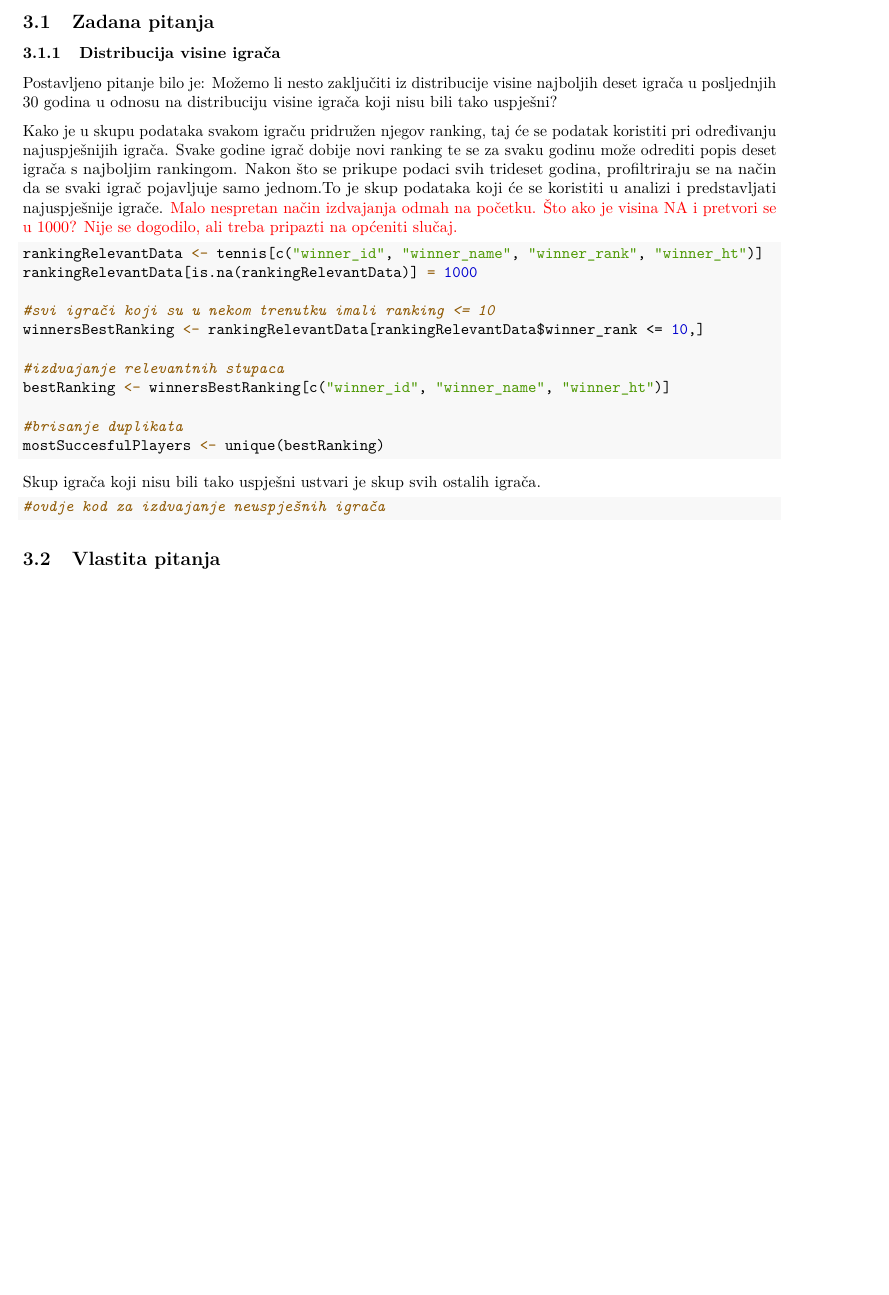
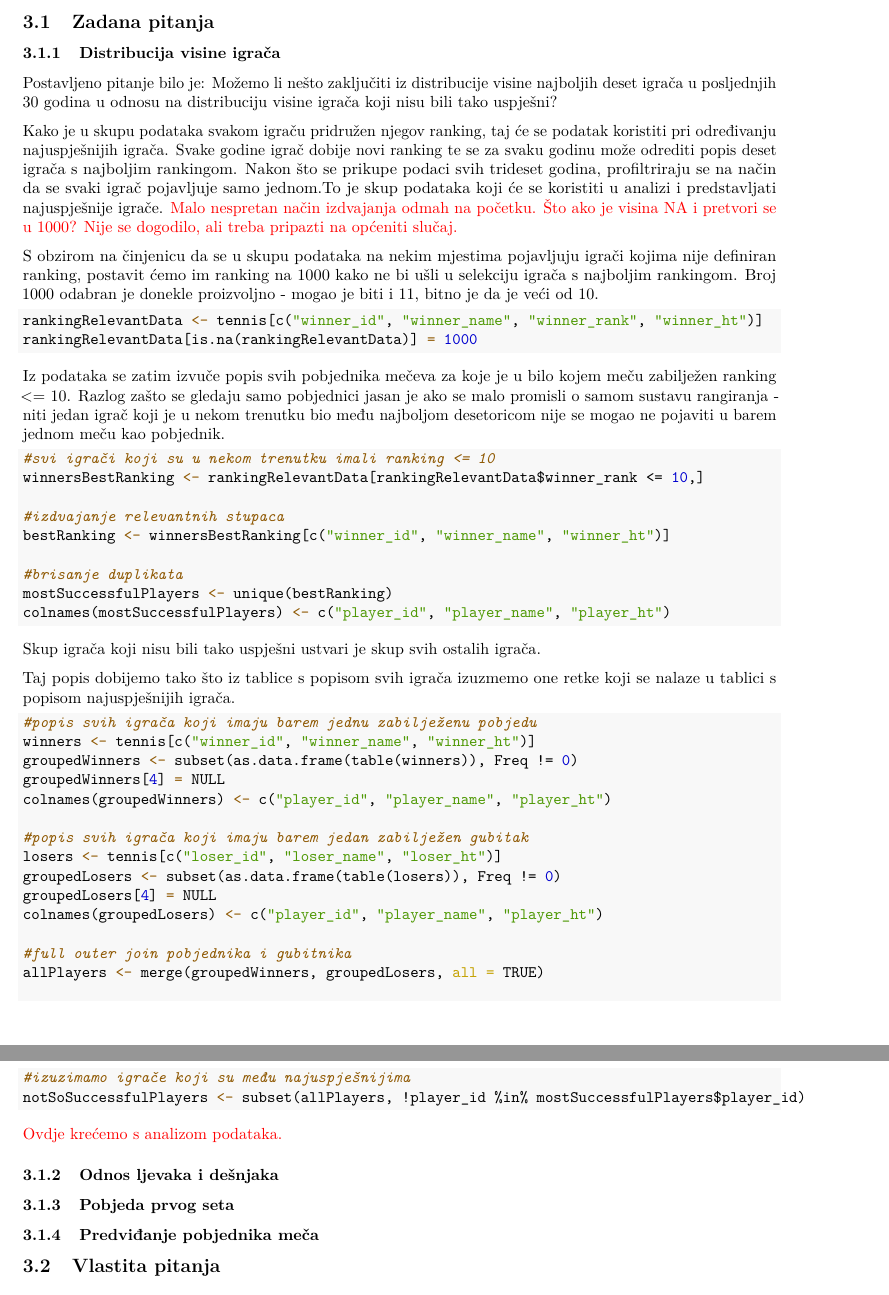
Before and after one commit to iva-maria/SAP-projekt-2021-22, an R Markdown document (Analiza_podataka_teniskih_meceva.rmd): part of page 3 of 8 before the commit and two parts of pages 3 and 4 of 9 after it, the two joined at a grey line, cut so that both start at the same text, the shorter picture padded with empty space. The pictures show the output file Analiza_podataka_teniskih_meceva.pdf that the author committed with the source.

Commit message:
izvučeni ne-tako-uspješni igrači; podaci u prvom zadatku spremni za analizu

````diff
--- a/Analiza_podataka_teniskih_meceva.rmd
+++ b/Analiza_podataka_teniskih_meceva.rmd
@@ -53,14 +53,20 @@ U sklopu zadatka postavljena su četiri pitanja, uz mogućnost postavljanja vlas
 
 ### Distribucija visine igrača
 
-Postavljeno pitanje bilo je: Možemo li nesto zaključiti iz distribucije visine najboljih deset igrača u posljednjih 30 godina u odnosu na distribuciju visine igrača koji nisu bili tako uspješni?
+Postavljeno pitanje bilo je: Možemo li nešto zaključiti iz distribucije visine najboljih deset igrača u posljednjih 30 godina u odnosu na distribuciju visine igrača koji nisu bili tako uspješni?
 
 Kako je u skupu podataka svakom igraču pridružen njegov ranking, taj će se podatak koristiti pri određivanju najuspješnijih igrača. Svake godine igrač dobije novi ranking te se za svaku godinu može odrediti popis deset igrača s najboljim rankingom. Nakon što se prikupe podaci svih trideset godina, profiltriraju se na način da se svaki igrač pojavljuje samo jednom.To je skup podataka koji će se koristiti u analizi i predstavljati najuspješnije igrače. \textcolor{red}{Malo nespretan način izdvajanja odmah na početku. Što ako je visina NA i pretvori se u 1000? Nije se dogodilo, ali treba pripazti na općeniti slučaj.}
+
+S obzirom na činjenicu da se u skupu podataka na nekim mjestima pojavljuju igrači kojima nije definiran ranking, postavit ćemo im ranking na 1000 kako ne bi ušli u selekciju igrača s najboljim rankingom. Broj 1000 odabran je donekle proizvoljno - mogao je biti i 11, bitno je da je veći od 10.
 
 ```{r}
 rankingRelevantData <- tennis[c("winner_id", "winner_name", "winner_rank", "winner_ht")]
 rankingRelevantData[is.na(rankingRelevantData)] = 1000
+```
 
+Iz podataka se zatim izvuče popis svih pobjednika mečeva za koje je u bilo kojem meču zabilježen ranking <= 10. Razlog zašto se gledaju samo pobjednici jasan je ako se malo promisli o samom sustavu rangiranja - niti jedan igrač koji je u nekom trenutku bio među najboljom desetoricom nije se mogao ne pojaviti u barem jednom meču kao pobjednik.
+
+```{r}
 #svi igrači koji su u nekom trenutku imali ranking <= 10
 winnersBestRanking <- rankingRelevantData[rankingRelevantData$winner_rank <= 10,]
 
@@ -68,14 +74,47 @@ winnersBestRanking <- rankingRelevantData[rankingRelevantData$winner_rank <= 10,
 bestRanking <- winnersBestRanking[c("winner_id", "winner_name", "winner_ht")]
 
 #brisanje duplikata
-mostSuccesfulPlayers <- unique(bestRanking)
+mostSuccessfulPlayers <- unique(bestRanking)
+colnames(mostSuccessfulPlayers) <- c("player_id", "player_name", "player_ht")
 ```
 
 Skup igrača koji nisu bili tako uspješni ustvari je skup svih ostalih igrača.
 
+Taj popis dobijemo tako što iz tablice s popisom svih igrača izuzmemo one retke koji se nalaze u tablici s popisom najuspješnijih igrača.
+
 ```{r}
-#ovdje kod za izdvajanje neuspješnih igrača
+#popis svih igrača koji imaju barem jednu zabilježenu pobjedu
+winners <- tennis[c("winner_id", "winner_name", "winner_ht")]
+groupedWinners <- subset(as.data.frame(table(winners)), Freq != 0)
+groupedWinners[4] = NULL
+colnames(groupedWinners) <- c("player_id", "player_name", "player_ht")
+
+#popis svih igrača koji imaju barem jedan zabilježen gubitak
+losers <- tennis[c("loser_id", "loser_name", "loser_ht")]
+groupedLosers <- subset(as.data.frame(table(losers)), Freq != 0)
+groupedLosers[4] = NULL
+colnames(groupedLosers) <- c("player_id", "player_name", "player_ht")
+
+#full outer join pobjednika i gubitnika
+allPlayers <- merge(groupedWinners, groupedLosers, all = TRUE)
+
+#izuzimamo igrače koji su među najuspješnijima
+notSoSuccessfulPlayers <- subset(allPlayers, !player_id %in% mostSuccessfulPlayers$player_id)
 ```
+
+\textcolor{red}{Ovdje krećemo s analizom podataka.}
+
+### Odnos ljevaka i dešnjaka
+
+
+
+### Pobjeda prvog seta
+
+
+
+### Predviđanje pobjednika meča
+
+
 
 ## Vlastita pitanja
 
````
Also changed, not shown: Analiza_podataka_teniskih_meceva.pdf.
